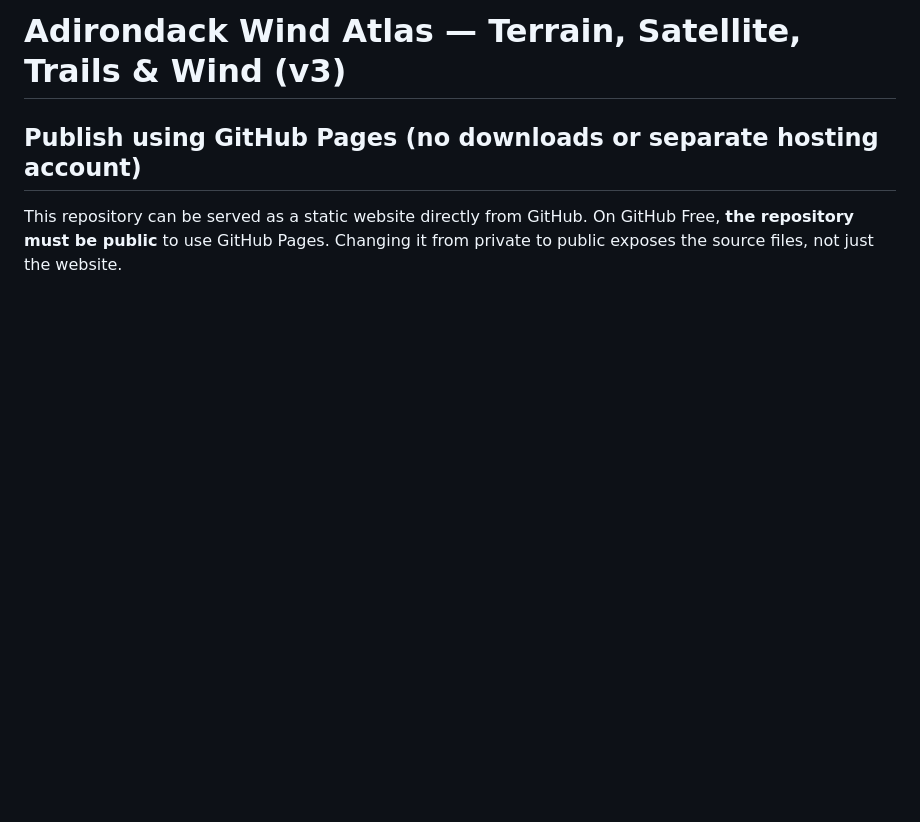
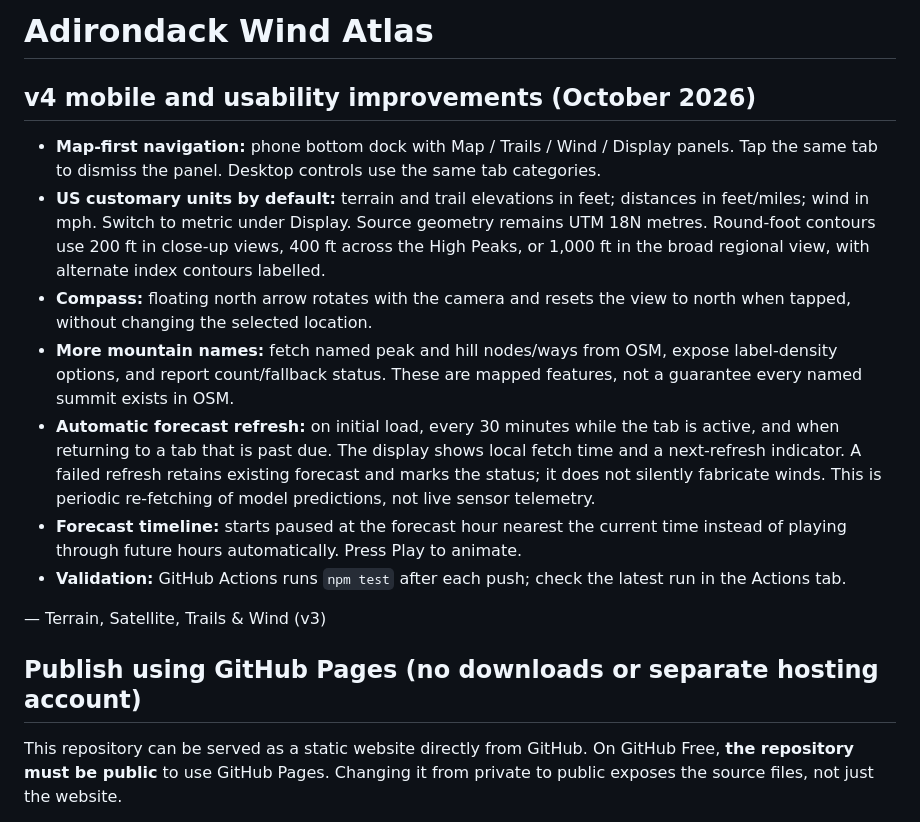
Before and after one commit to davidtrost7/adirondack-wind-atlas, a Markdown page: README.md, the part around the change. GitHub-like rendering; blank space fills up the shorter version.

Commit message:
Document updated atlas controls, imperial contours and periodic live forecast pulls

```diff
--- a/README.md
+++ b/README.md
@@ -1,4 +1,16 @@
-# Adirondack Wind Atlas — Terrain, Satellite, Trails & Wind (v3)
+# Adirondack Wind Atlas
+
+## v4 mobile and usability improvements (October 2026)
+
+- **Map-first navigation:** phone bottom dock with Map / Trails / Wind / Display panels. Tap the same tab to dismiss the panel. Desktop controls use the same tab categories.
+- **US customary units by default:** terrain and trail elevations in feet; distances in feet/miles; wind in mph. Switch to metric under Display. Source geometry remains UTM 18N metres. Round-foot contours use 200 ft in close-up views, 400 ft across the High Peaks, or 1,000 ft in the broad regional view, with alternate index contours labelled.
+- **Compass:** floating north arrow rotates with the camera and resets the view to north when tapped, without changing the selected location.
+- **More mountain names:** fetch named peak and hill nodes/ways from OSM, expose label-density options, and report count/fallback status. These are mapped features, not a guarantee every named summit exists in OSM.
+- **Automatic forecast refresh:** on initial load, every 30 minutes while the tab is active, and when returning to a tab that is past due. The display shows local fetch time and a next-refresh indicator. A failed refresh retains existing forecast and marks the status; it does not silently fabricate winds. This is periodic re-fetching of model predictions, not live sensor telemetry.
+- **Forecast timeline:** starts paused at the forecast hour nearest the current time instead of playing through future hours automatically. Press Play to animate.
+- **Validation:** GitHub Actions runs `npm test` after each push; check the latest run in the Actions tab.
+
+ — Terrain, Satellite, Trails & Wind (v3)
 
 ## Publish using GitHub Pages (no downloads or separate hosting account)
 
```
